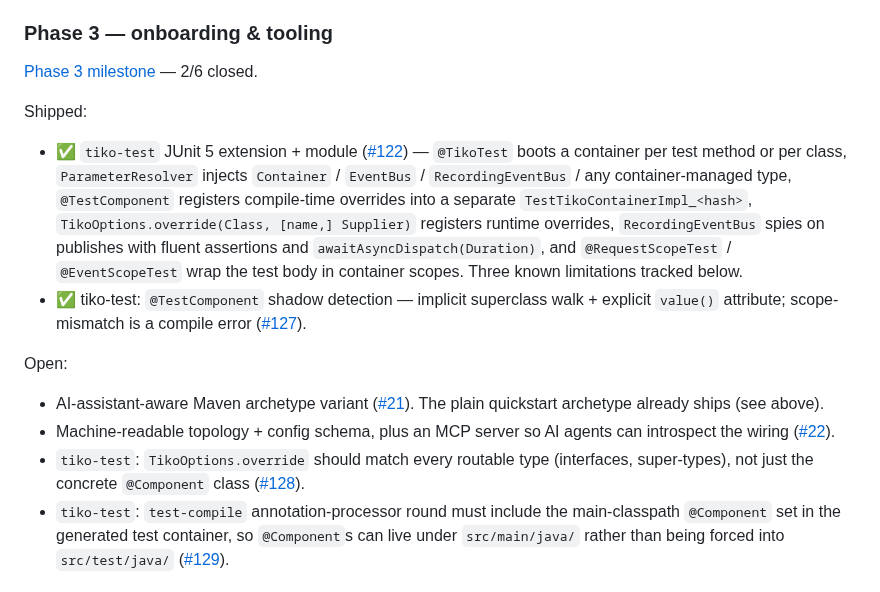
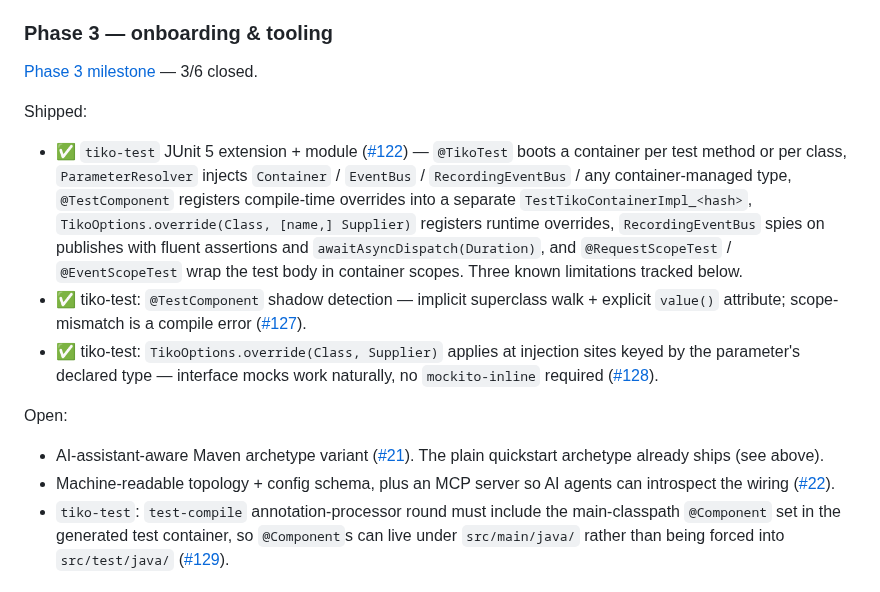
Before and after one commit to tomas-samek/tiko-di, a Markdown page: docs/roadmap.md, the part around the change. GitHub-like rendering.

Commit message:
docs(roadmap): mark #128 shipped under Phase 3

```diff
--- a/docs/roadmap.md
+++ b/docs/roadmap.md
@@ -60,18 +60,18 @@ Deferred designs (discussed, no tracker issue yet, not bound to a phase):
 
 ### Phase 3 — onboarding & tooling
 
-[Phase 3 milestone](https://github.com/tomas-samek/tiko-di/milestone/3) — 2/6 closed.
+[Phase 3 milestone](https://github.com/tomas-samek/tiko-di/milestone/3) — 3/6 closed.
 
 Shipped:
 
 - ✅ `tiko-test` JUnit 5 extension + module ([#122](https://github.com/tomas-samek/tiko-di/issues/122)) — `@TikoTest` boots a container per test method or per class, `ParameterResolver` injects `Container` / `EventBus` / `RecordingEventBus` / any container-managed type, `@TestComponent` registers compile-time overrides into a separate `TestTikoContainerImpl_<hash>`, `TikoOptions.override(Class, [name,] Supplier)` registers runtime overrides, `RecordingEventBus` spies on publishes with fluent assertions and `awaitAsyncDispatch(Duration)`, and `@RequestScopeTest` / `@EventScopeTest` wrap the test body in container scopes. Three known limitations tracked below.
 - ✅ tiko-test: `@TestComponent` shadow detection — implicit superclass walk + explicit `value()` attribute; scope-mismatch is a compile error ([#127](https://github.com/tomas-samek/tiko-di/issues/127)).
+- ✅ tiko-test: `TikoOptions.override(Class, Supplier)` applies at injection sites keyed by the parameter's declared type — interface mocks work naturally, no `mockito-inline` required ([#128](https://github.com/tomas-samek/tiko-di/issues/128)).
 
 Open:
 
 - AI-assistant-aware Maven archetype variant ([#21](https://github.com/tomas-samek/tiko-di/issues/21)). The plain quickstart archetype already ships (see above).
 - Machine-readable topology + config schema, plus an MCP server so AI agents can introspect the wiring ([#22](https://github.com/tomas-samek/tiko-di/issues/22)).
-- `tiko-test`: `TikoOptions.override` should match every routable type (interfaces, super-types), not just the concrete `@Component` class ([#128](https://github.com/tomas-samek/tiko-di/issues/128)).
 - `tiko-test`: `test-compile` annotation-processor round must include the main-classpath `@Component` set in the generated test container, so `@Component`s can live under `src/main/java/` rather than being forced into `src/test/java/` ([#129](https://github.com/tomas-samek/tiko-di/issues/129)).
 
 ### Phase 4 — runtime hardening (in progress)
```
